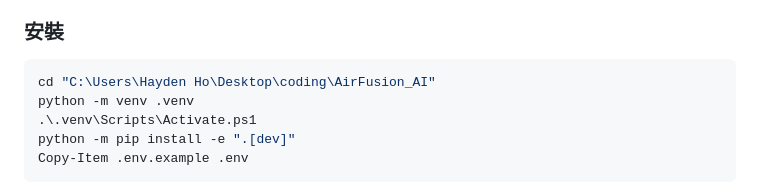
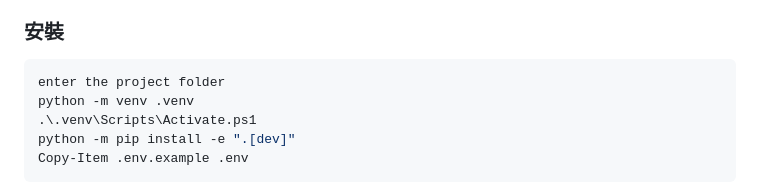
Before and after one commit to chichichi959595/AirFusion_AI, a Markdown page: README.zh-Hant.md, the part around the change. Rendered like a GitHub page.

````diff
--- a/README.zh-Hant.md
+++ b/README.zh-Hant.md
@@ -35,7 +35,7 @@ AI 空氣品質判讀系統，也稱為 AirFusion AI，是一個多來源空氣
 ### 安裝
 
 ```powershell
-cd "C:\Users\Hayden Ho\Desktop\coding\AirFusion_AI"
+enter the project folder
 python -m venv .venv
 .\.venv\Scripts\Activate.ps1
 python -m pip install -e ".[dev]"
````
Also changed, not shown: README.md (+1 -1 lines).
